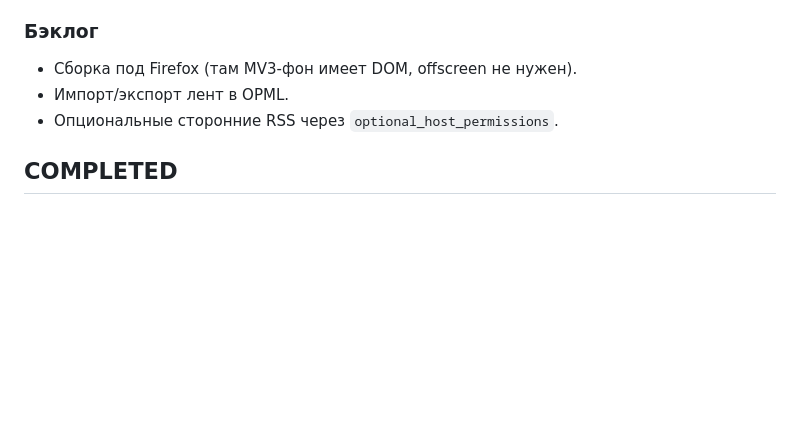
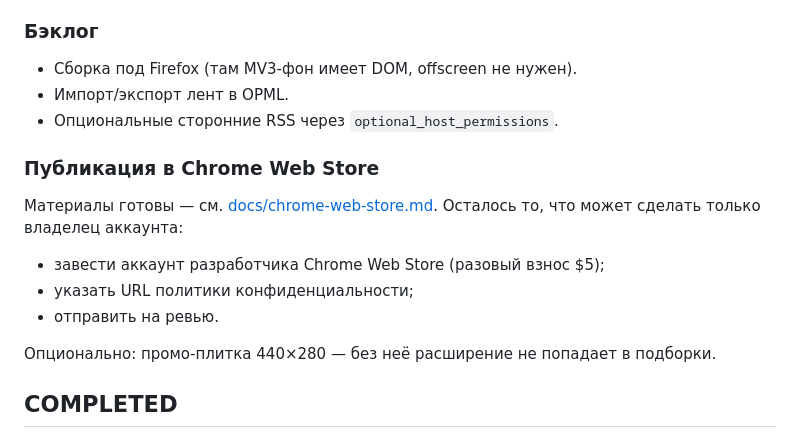
Before and after one commit to stufently/free-zakupki-gov-ru-monitor, a Markdown page: TASKS.md, the part around the change. GitHub-like rendering; blank space fills up the shorter version.

```diff
--- a/TASKS.md
+++ b/TASKS.md
@@ -31,6 +31,16 @@
 - Импорт/экспорт лент в OPML.
 - Опциональные сторонние RSS через `optional_host_permissions`.
 
+### Публикация в Chrome Web Store
+
+Материалы готовы — см. [docs/chrome-web-store.md](docs/chrome-web-store.md). Осталось то, что может сделать только владелец аккаунта:
+
+- завести аккаунт разработчика Chrome Web Store (разовый взнос $5);
+- указать URL политики конфиденциальности;
+- отправить на ревью.
+
+Опционально: промо-плитка 440×280 — без неё расширение не попадает в подборки.
+
 ## COMPLETED
 
 - **2026-07-29 — проверка на живой ленте.** Портал доступен только из РФ; лента снята через российский прокси и добавлена фикстурой. Парсер отработал без единого расхождения. Заодно подтверждено: сертификат выпущен `Russian Trusted Sub CA` (Минцифры), срок 17.03.2026–17.03.2027, и Chrome ему не доверяет.
```
Also changed, not shown: CHANGELOG.md (+3 -0 lines), README.md (+14 -2 lines), docs/chrome-web-store.md (added, +132 -0 lines), docs/screenshots/options-cert-error.png (added), docs/screenshots/options.png (added), docs/screenshots/popup.png (added), docs/screenshots/store/1-nastroyki.png (added), docs/screenshots/store/2-popup.png (added), docs/screenshots/store/3-diagnostika.png (added), 1 other file.
